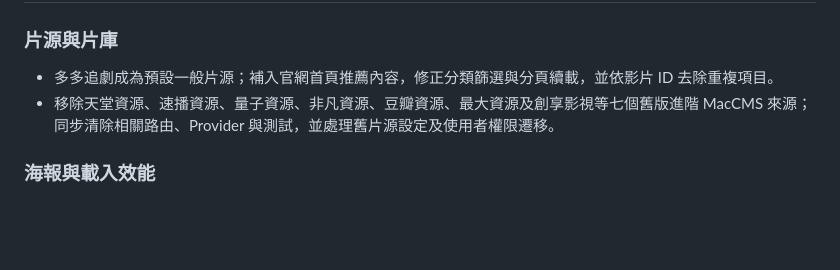
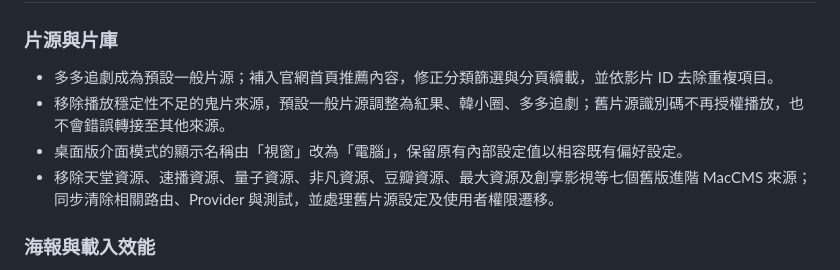
Before and after one commit to DickyR15/D-TV, a Markdown page: CHANGELOG.md, the part around the change. Rendered like a GitHub page; blank space fills up the shorter version.

Commit message:
1.0.2: document three primary sources and computer mode label

```diff
--- a/CHANGELOG.md
+++ b/CHANGELOG.md
@@ -4,6 +4,8 @@
 
 ### 片源與片庫
 - 多多追劇成為預設一般片源；補入官網首頁推薦內容，修正分類篩選與分頁續載，並依影片 ID 去除重複項目。
+- 移除播放穩定性不足的鬼片來源，預設一般片源調整為紅果、韓小圈、多多追劇；舊片源識別碼不再授權播放，也不會錯誤轉接至其他來源。
+- 桌面版介面模式的顯示名稱由「視窗」改為「電腦」，保留原有內部設定值以相容既有偏好設定。
 - 移除天堂資源、速播資源、量子資源、非凡資源、豆瓣資源、最大資源及創享影視等七個舊版進階 MacCMS 來源；同步清除相關路由、Provider 與測試，並處理舊片源設定及使用者權限遷移。
 
 ### 海報與載入效能
```
